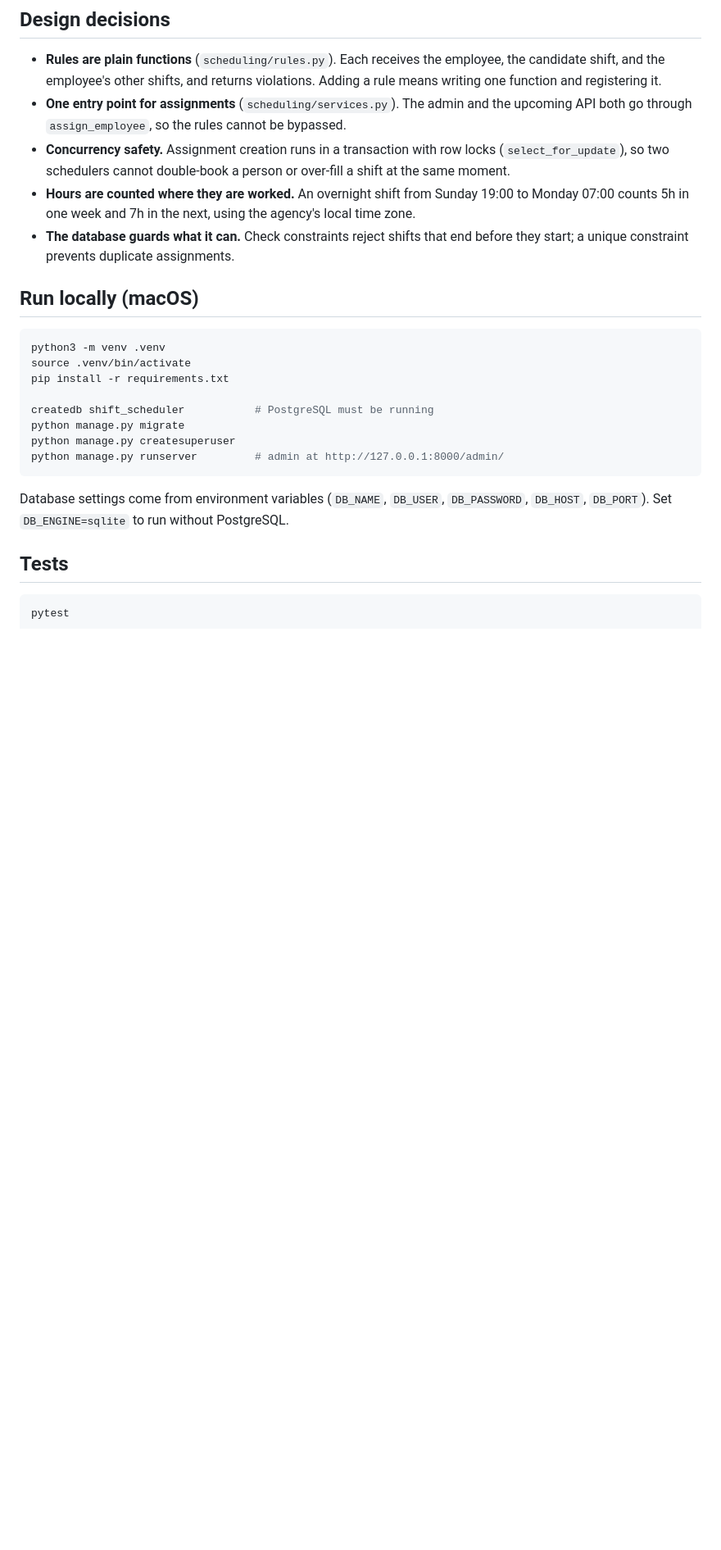
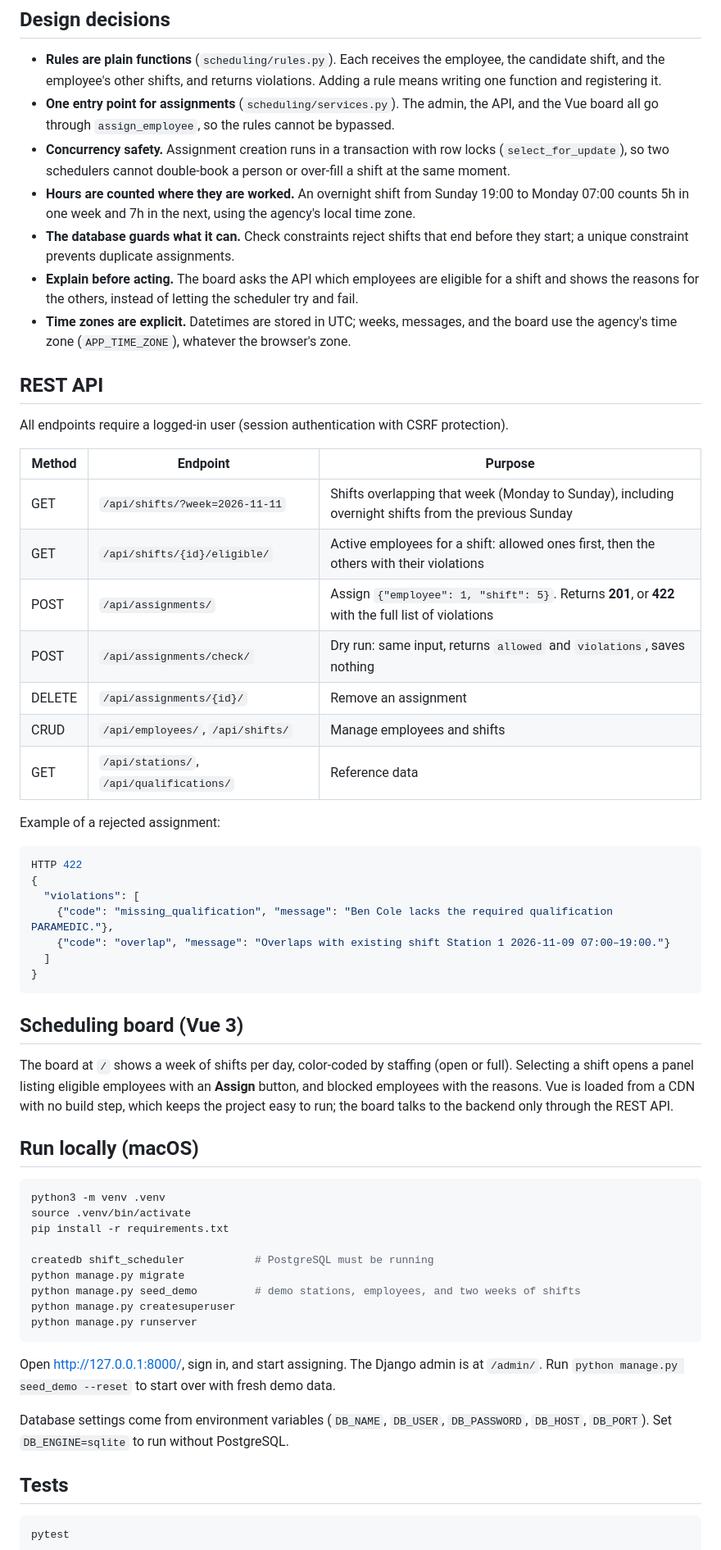
Before and after one commit to muandalelo123/shift-scheduler, a Markdown page: README.md, the part around one of its changes. Shown at 82% size. Rendered like a GitHub page; blank space fills up the shorter version.

````diff
--- a/README.md
+++ b/README.md
@@ -22,10 +24,42 @@ All violations are reported at once, so a scheduler can fix everything in one pa
 ## Design decisions
 
 - **Rules are plain functions** (`scheduling/rules.py`). Each receives the employee, the candidate shift, and the employee's other shifts, and returns violations. Adding a rule means writing one function and registering it.
-- **One entry point for assignments** (`scheduling/services.py`). The admin and the upcoming API both go through `assign_employee`, so the rules cannot be bypassed.
+- **One entry point for assignments** (`scheduling/services.py`). The admin, the API, and the Vue board all go through `assign_employee`, so the rules cannot be bypassed.
 - **Concurrency safety.** Assignment creation runs in a transaction with row locks (`select_for_update`), so two schedulers cannot double-book a person or over-fill a shift at the same moment.
 - **Hours are counted where they are worked.** An overnight shift from Sunday 19:00 to Monday 07:00 counts 5h in one week and 7h in the next, using the agency's local time zone.
 - **The database guards what it can.** Check constraints reject shifts that end before they start; a unique constraint prevents duplicate assignments.
+- **Explain before acting.** The board asks the API which employees are eligible for a shift and shows the reasons for the others, instead of letting the scheduler try and fail.
+- **Time zones are explicit.** Datetimes are stored in UTC; weeks, messages, and the board use the agency's time zone (`APP_TIME_ZONE`), whatever the browser's zone.
+
+## REST API
+
+All endpoints require a logged-in user (session authentication with CSRF protection).
+
+| Method | Endpoint | Purpose |
+|---|---|---|
+| GET | `/api/shifts/?week=2026-11-11` | Shifts overlapping that week (Monday to Sunday), including overnight shifts from the previous Sunday |
+| GET | `/api/shifts/{id}/eligible/` | Active employees for a shift: allowed ones first, then the others with their violations |
+| POST | `/api/assignments/` | Assign `{"employee": 1, "shift": 5}`. Returns **201**, or **422** with the full list of violations |
+| POST | `/api/assignments/check/` | Dry run: same input, returns `allowed` and `violations`, saves nothing |
+| DELETE | `/api/assignments/{id}/` | Remove an assignment |
+| CRUD | `/api/employees/`, `/api/shifts/` | Manage employees and shifts |
+| GET | `/api/stations/`, `/api/qualifications/` | Reference data |
+
+Example of a rejected assignment:
+
+```json
+HTTP 422
+{
+  "violations": [
+    {"code": "missing_qualification", "message": "Ben Cole lacks the required qualification PARAMEDIC."},
+    {"code": "overlap", "message": "Overlaps with existing shift Station 1 2026-11-09 07:00–19:00."}
+  ]
+}
+```
+
+## Scheduling board (Vue 3)
+
+The board at `/` shows a week of shifts per day, color-coded by staffing (open or full). Selecting a shift opens a panel listing eligible employees with an **Assign** button, and blocked employees with the reasons. Vue is loaded from a CDN with no build step, which keeps the project easy to run; the board talks to the backend only through the REST API.
 
 ## Run locally (macOS)
 
@@ -36,9 +70,12 @@ pip install -r requirements.txt
 
 createdb shift_scheduler           # PostgreSQL must be running
 python manage.py migrate
+python manage.py seed_demo         # demo stations, employees, and two weeks of shifts
 python manage.py createsuperuser
-python manage.py runserver         # admin at http://127.0.0.1:8000/admin/
+python manage.py runserver
 ```
+
+Open http://127.0.0.1:8000/, sign in, and start assigning. The Django admin is at `/admin/`. Run `python manage.py seed_demo --reset` to start over with fresh demo data.
 
 Database settings come from environment variables (`DB_NAME`, `DB_USER`, `DB_PASSWORD`, `DB_HOST`, `DB_PORT`). Set `DB_ENGINE=sqlite` to run without PostgreSQL.
 
````
Also changed, not shown: other parts of README.md (+7 -5 lines), docs/schedule-board.png (added), 12 other files.
